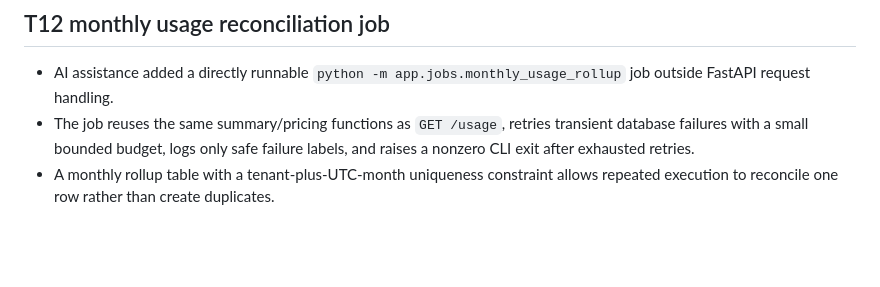
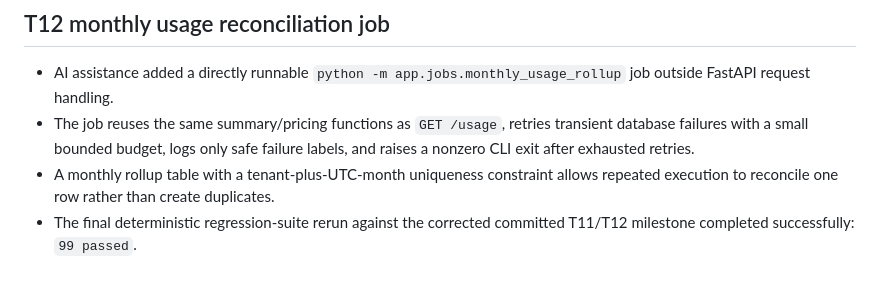
Before and after one commit to NiknaxTheGreek/flyrank-capstone-metering-billing-ai, a Markdown page: BUILDLOG.md, the part around the change. Rendered like a GitHub page; blank space fills up the shorter version.

Commit message:
Record final T11 T12 regression result

```diff
--- a/BUILDLOG.md
+++ b/BUILDLOG.md
@@ -110,3 +110,4 @@ This is the dedicated AI-generated implementation workspace for the FlyRank Back
 - AI assistance added a directly runnable `python -m app.jobs.monthly_usage_rollup` job outside FastAPI request handling.
 - The job reuses the same summary/pricing functions as `GET /usage`, retries transient database failures with a small bounded budget, logs only safe failure labels, and raises a nonzero CLI exit after exhausted retries.
 - A monthly rollup table with a tenant-plus-UTC-month uniqueness constraint allows repeated execution to reconcile one row rather than create duplicates.
+- The final deterministic regression-suite rerun against the corrected committed T11/T12 milestone completed successfully: `99 passed`.
```
Also changed, not shown: EVIDENCE.md (+1 -0 lines).
